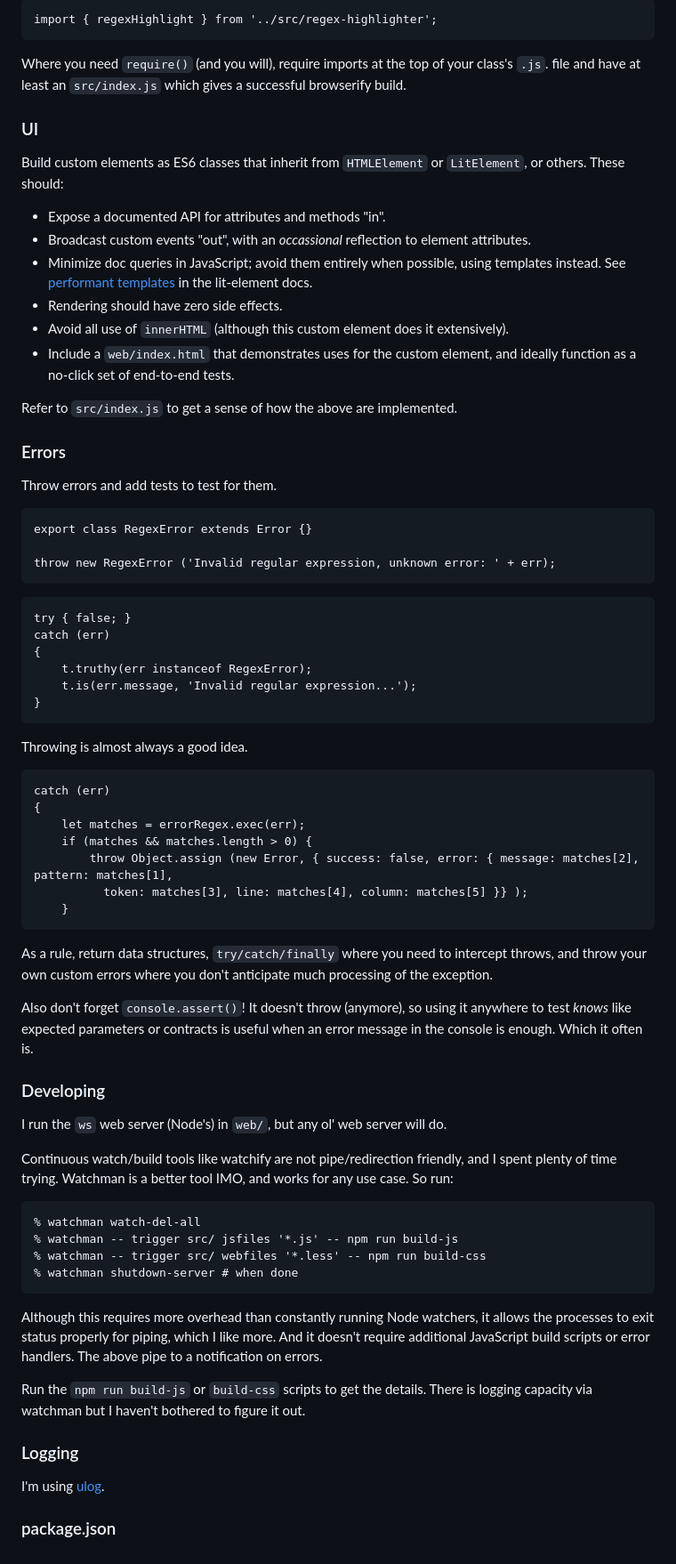
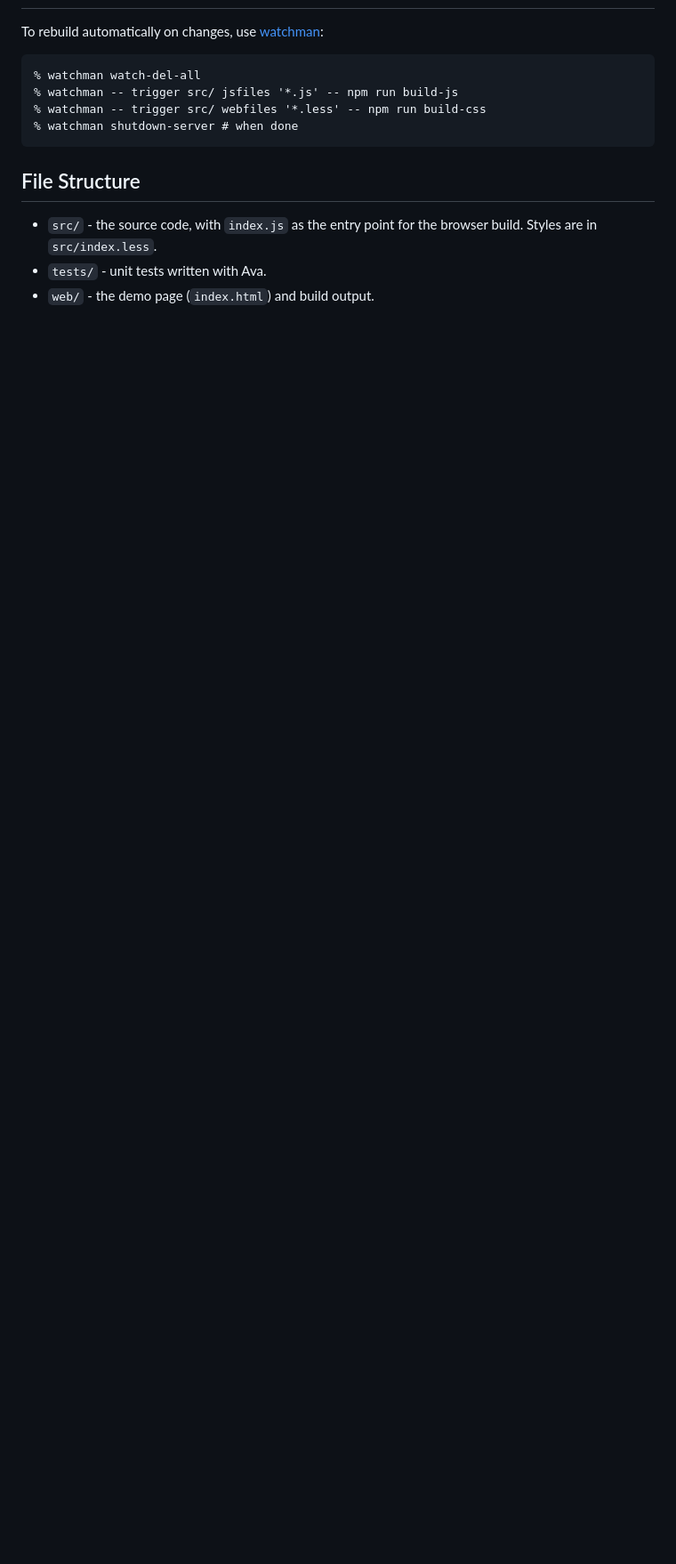
Before and after one commit to dannybrian/regex-editor, a Markdown page: README.md, the part around one of its changes. Shown at 89% size. Drawn GitHub-style; blank space fills up the shorter version.

```diff
--- a/README.md
+++ b/README.md
@@ -68,62 +54,4 @@ export const regexHighlight = ({ DEFAULTS }) => { }
-~~~~
-import { regexHighlight } from '../src/regex-highlighter';
-~~~~
-
-Where you need `require()` (and you will), require imports at the top of your class's `.js`. file and have at least an `src/index.js` which gives a successful browserify build.
-
-### UI
-
-Build custom elements as ES6 classes that inherit from `HTMLElement` or `LitElement`, or others. These should:
-
-- Expose a documented API for attributes and methods "in".
-- Broadcast custom events "out", with an *occassional* reflection to element attributes.
-- Minimize doc queries in JavaScript; avoid them entirely when possible, using templates instead. See [performant templates](https://lit-element.polymer-project.org/guide/templates#design-a-performant-template) in the lit-element docs.
-- Rendering should have zero side effects.
-- Avoid all use of `innerHTML` (although this custom element does it extensively).
-- Include a `web/index.html` that demonstrates uses for the custom element, and ideally function as a no-click set of end-to-end tests.
-
-Refer to `src/index.js` to get a sense of how the above are implemented.
-
-### Errors
-
-Throw errors and add tests to test for them.
-
-~~~~
-export class RegexError extends Error {}
-
-throw new RegexError ('Invalid regular expression, unknown error: ' + err);
-~~~~
-
-~~~~
-try { false; }
-catch (err)
-{
-    t.truthy(err instanceof RegexError);
-    t.is(err.message, 'Invalid regular expression...');
-}
-~~~~
-
-Throwing is almost always a good idea.
-
-~~~~
-catch (err)
-{
-    let matches = errorRegex.exec(err);
-    if (matches && matches.length > 0) {
-        throw Object.assign (new Error, { success: false, error: { message: matches[2], pattern: matches[1],
-          token: matches[3], line: matches[4], column: matches[5] }} );
-    }
-~~~~
-
-As a rule, return data structures, `try/catch/finally` where you need to intercept throws, and throw your own custom errors where you don't anticipate much processing of the exception.
-
-Also don't forget `console.assert()`! It doesn't throw (anymore), so using it anywhere to test *knows* like expected parameters or contracts is useful when an error message in the console is enough. Which it often is.
-
-### Developing
-
-I run the `ws` web server (Node's) in `web/`, but any ol' web server will do.
-
-Continuous watch/build tools like watchify are not pipe/redirection friendly, and I spent plenty of time trying. Watchman is a better tool IMO, and works for any use case. So run:
+To rebuild automatically on changes, use [watchman](https://facebook.github.io/watchman/):
 
 ~~~~
 % watchman watch-del-all
@@ -132,12 +60,8 @@ Continuous watch/build tools like watchify are not pipe/redirection friendly, an
 % watchman shutdown-server # when done
 ~~~~
 
-Although this requires more overhead than constantly running Node watchers, it allows the processes to exit status properly for piping, which I like more. And it doesn't require additional JavaScript build scripts or error handlers. The above pipe to a notification on errors.
+## File Structure
 
-Run the `npm run build-js` or `build-css` scripts to get the details. There is logging capacity via watchman but I haven't bothered to figure it out.
-
-### Logging
-
-I'm using [ulog](https://github.com/Download/ulog).
-
-### package.json
+* `src/` - the source code, with `index.js` as the entry point for the browser build. Styles are in `src/index.less`.
+* `tests/` - unit tests written with Ava.
+* `web/` - the demo page (`index.html`) and build output.
```
Also changed, not shown: other parts of README.md (+28 -42 lines), screenshot.png (added), 3 other files.
